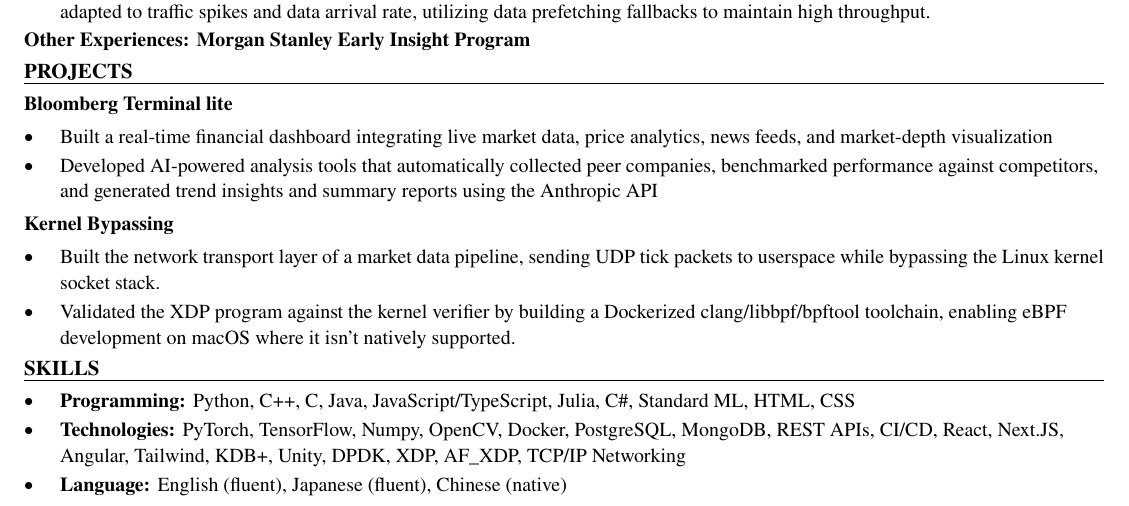
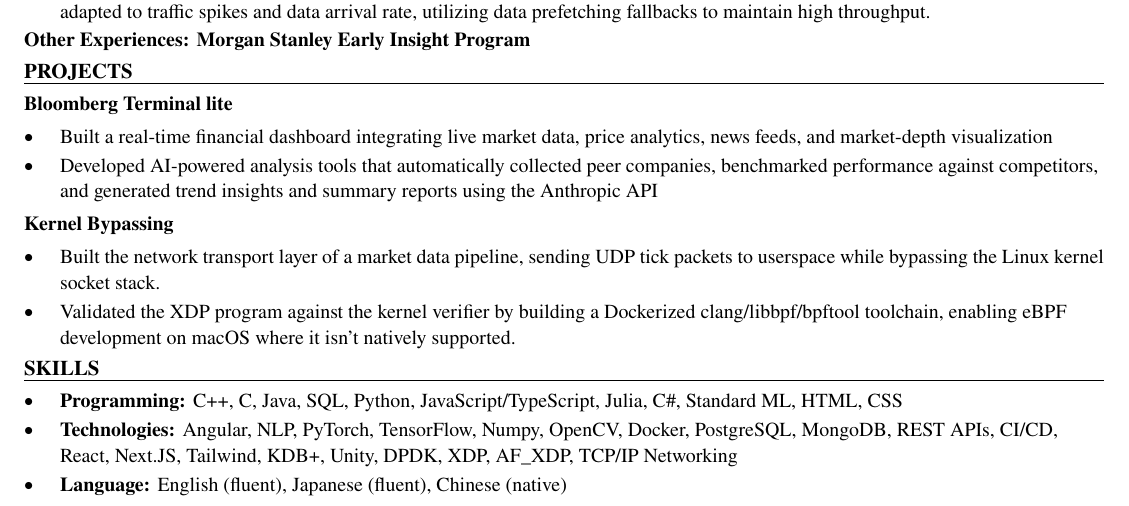
Before and after one commit to xinyichan04/resume, a LaTeX CV (resume.tex, which reads skills.tex): part of the page, cut so that both start at the same text. Compiled offline with pdfLaTeX.

Commit message:
Tailor for Mayo Clinic: AI/ML Intern - Radiation Oncology (ATS score 66.7 -> 100.0)

```diff
--- a/skills.tex
+++ b/skills.tex
@@ -1,7 +1,7 @@
 % SKILLS section: the ONLY part the tailoring system rewrites.
 \section*{SKILLS}
 \begin{itemize}
-  \item \textbf{Programming:} Python, C++, C, Java, JavaScript/TypeScript, Julia, C\#, Standard ML, HTML, CSS
-  \item \textbf{Technologies:} PyTorch, TensorFlow, Numpy, OpenCV, Docker, PostgreSQL, MongoDB, REST APIs, CI/CD, React, Next.JS, Angular, Tailwind, KDB+, Unity, DPDK, XDP, AF\_XDP, TCP/IP Networking
+  \item \textbf{Programming:} C++, C, Java, SQL, Python, JavaScript/TypeScript, Julia, C\#, Standard ML, HTML, CSS
+  \item \textbf{Technologies:} Angular, NLP, PyTorch, TensorFlow, Numpy, OpenCV, Docker, PostgreSQL, MongoDB, REST APIs, CI/CD, React, Next.JS, Tailwind, KDB+, Unity, DPDK, XDP, AF\_XDP, TCP/IP Networking
   \item \textbf{Language:} English (fluent), Japanese (fluent), Chinese (native)
 \end{itemize}
```
